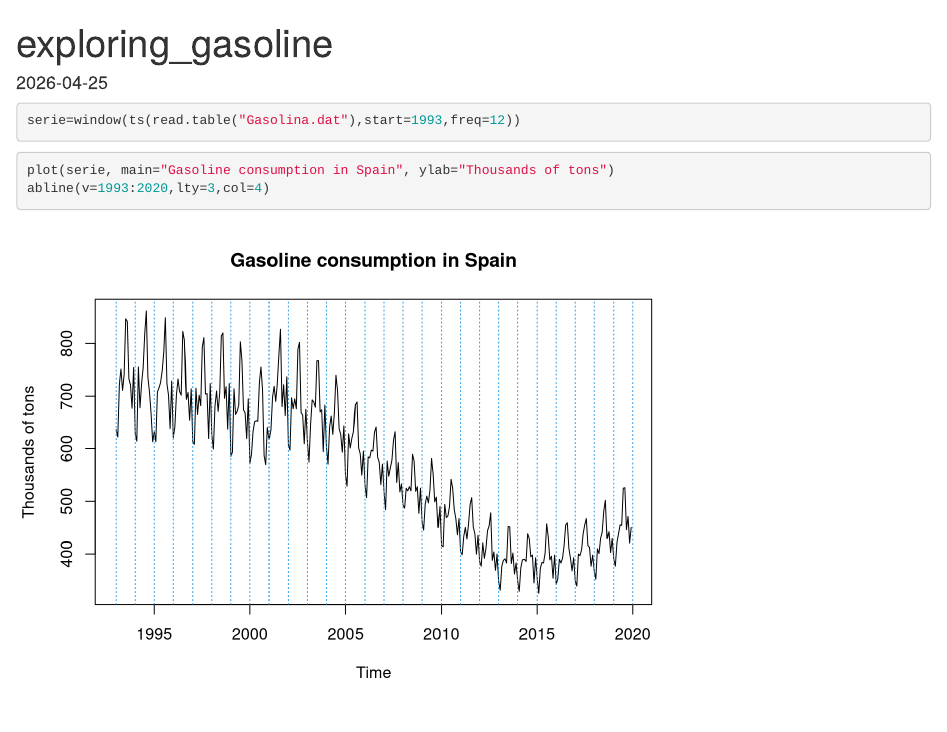
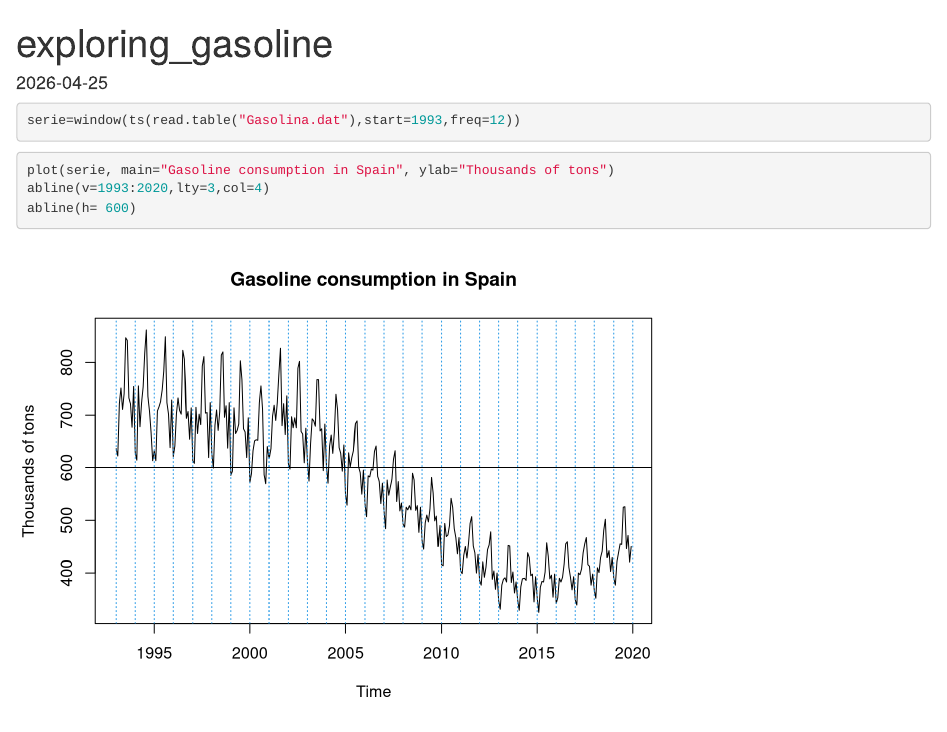
Before and after one commit to benjamin-adasme/timeseries_gasoline, an R Markdown document (exploring_gasoline.Rmd): the page in a window 1100 px wide, from its top. Rendered offline with R 4.5, knitr and Pandoc, with nearby package versions.

Commit message:
added abline

````diff
--- a/exploring_gasoline.Rmd
+++ b/exploring_gasoline.Rmd
@@ -12,4 +12,5 @@ serie=window(ts(read.table("Gasolina.dat"),start=1993,freq=12))
 ```{r}
 plot(serie, main="Gasoline consumption in Spain", ylab="Thousands of tons")
 abline(v=1993:2020,lty=3,col=4)
+abline(h= 600)
 ```
````
